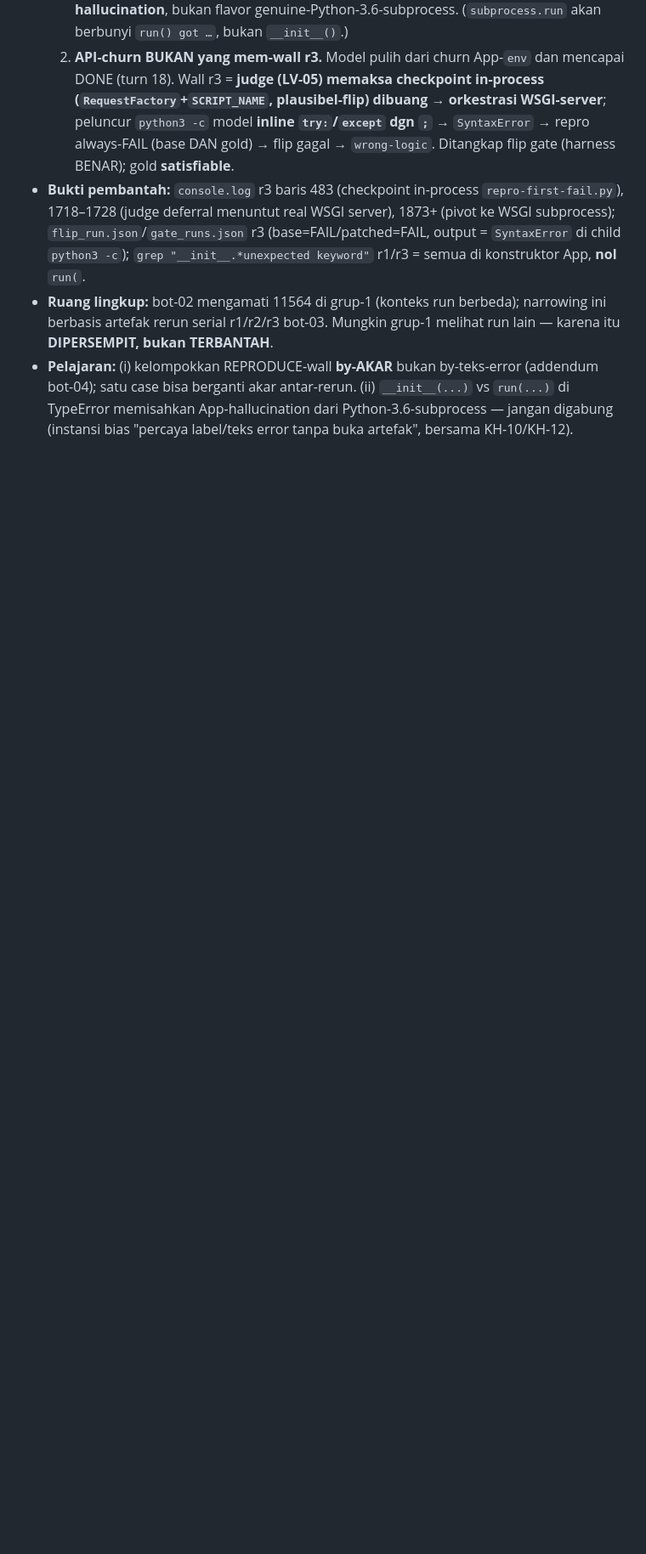
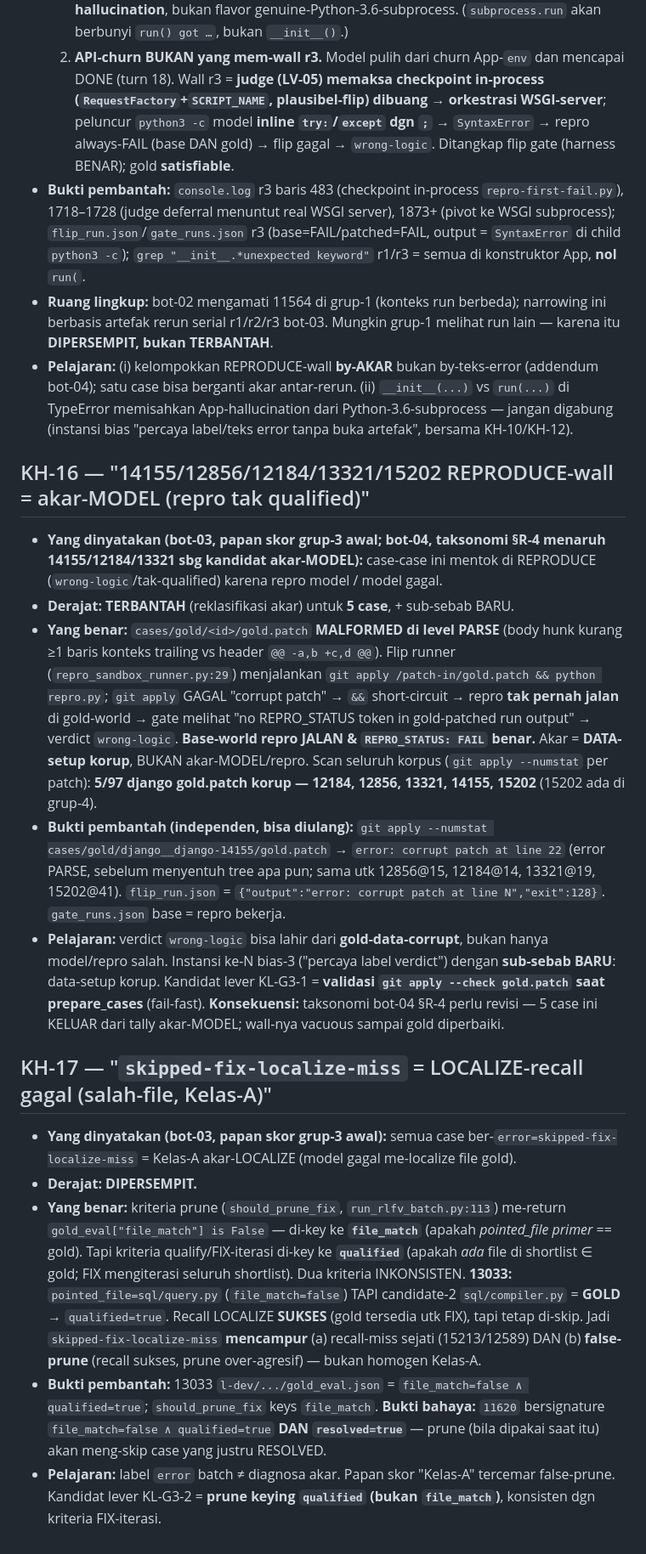
Before and after one commit to mirzaakhena/gemma-harness-swebench, a Markdown page: docs/koreksi-hipotesis.md, the part around the change. Shown at 85% size. Rendered like a GitHub page; blank space fills up the shorter version.

Commit message:
docs(koreksi): KH-16 corrupt gold.patch mislabel wrong-logic (5 case) + KH-17 false-prune
KH-16 (TERBANTAH/reklas): 14155/12856/12184/13321/15202 REPRODUCE-wall BUKAN
akar-MODEL -> gold.patch corrupt di level parse (git apply 'corrupt patch') ->
flip runner short-circuit -> repro tak jalan di gold-world -> mislabel wrong-logic.
Base repro JALAN benar. 5/97 django gold.patch korup. Taksonomi bot-04 R-4 perlu
revisi. Kandidat KL-G3-1: validasi git apply --check saat prepare_cases.

KH-17 (DIPERSEMPIT): skipped-fix-localize-miss campur recall-miss sejati + false-prune.
13033 file_match=false tapi qualified=true (gold di candidate-2) -> recall SUKSES tapi
di-prune. Prune keys file_match, qualify/FIX keys qualified -> inkonsisten. Bahaya:
11620 file_match=false+qualified=true+resolved=true. Kandidat KL-G3-2: prune keying qualified.

Agent: bot-03

```diff
--- a/docs/koreksi-hipotesis.md
+++ b/docs/koreksi-hipotesis.md
@@ -364,3 +364,19 @@ lever salah-arah di ~3 dari 4 case.
   case bisa berganti akar antar-rerun. (ii) `__init__(...)` vs `run(...)` di TypeError memisahkan
   App-hallucination dari Python-3.6-subprocess — jangan digabung (instansi bias "percaya label/teks
   error tanpa buka artefak", bersama KH-10/KH-12).
+
+## KH-16 — "14155/12856/12184/13321/15202 REPRODUCE-wall = akar-MODEL (repro tak qualified)"
+
+- **Yang dinyatakan (bot-03, papan skor grup-3 awal; bot-04, taksonomi §R-4 menaruh 14155/12184/13321 sbg kandidat akar-MODEL):** case-case ini mentok di REPRODUCE (`wrong-logic`/tak-qualified) karena repro model / model gagal.
+- **Derajat: TERBANTAH** (reklasifikasi akar) untuk **5 case**, + sub-sebab BARU.
+- **Yang benar:** `cases/gold/<id>/gold.patch` **MALFORMED di level PARSE** (body hunk kurang ≥1 baris konteks trailing vs header `@@ -a,b +c,d @@`). Flip runner (`repro_sandbox_runner.py:29`) menjalankan `git apply /patch-in/gold.patch && python repro.py`; `git apply` GAGAL "corrupt patch" → `&&` short-circuit → repro **tak pernah jalan** di gold-world → gate melihat "no REPRO_STATUS token in gold-patched run output" → verdict `wrong-logic`. **Base-world repro JALAN & `REPRO_STATUS: FAIL` benar.** Akar = **DATA-setup korup**, BUKAN akar-MODEL/repro. Scan seluruh korpus (`git apply --numstat` per patch): **5/97 django gold.patch korup — 12184, 12856, 13321, 14155, 15202** (15202 ada di grup-4).
+- **Bukti pembantah (independen, bisa diulang):** `git apply --numstat cases/gold/django__django-14155/gold.patch` → `error: corrupt patch at line 22` (error PARSE, sebelum menyentuh tree apa pun; sama utk 12856@15, 12184@14, 13321@19, 15202@41). `flip_run.json` = `{"output":"error: corrupt patch at line N","exit":128}`. `gate_runs.json` base = repro bekerja.
+- **Pelajaran:** verdict `wrong-logic` bisa lahir dari **gold-data-corrupt**, bukan hanya model/repro salah. Instansi ke-N bias-3 ("percaya label verdict") dengan **sub-sebab BARU**: data-setup korup. Kandidat lever KL-G3-1 = **validasi `git apply --check gold.patch` saat prepare_cases** (fail-fast). **Konsekuensi:** taksonomi bot-04 §R-4 perlu revisi — 5 case ini KELUAR dari tally akar-MODEL; wall-nya vacuous sampai gold diperbaiki.
+
+## KH-17 — "`skipped-fix-localize-miss` = LOCALIZE-recall gagal (salah-file, Kelas-A)"
+
+- **Yang dinyatakan (bot-03, papan skor grup-3 awal):** semua case ber-`error=skipped-fix-localize-miss` = Kelas-A akar-LOCALIZE (model gagal me-localize file gold).
+- **Derajat: DIPERSEMPIT.**
+- **Yang benar:** kriteria prune (`should_prune_fix`, `run_rlfv_batch.py:113`) me-return `gold_eval["file_match"] is False` — di-key ke **`file_match`** (apakah *pointed_file primer* == gold). Tapi kriteria qualify/FIX-iterasi di-key ke **`qualified`** (apakah *ada* file di shortlist ∈ gold; FIX mengiterasi seluruh shortlist). Dua kriteria INKONSISTEN. **13033:** `pointed_file=sql/query.py` (`file_match=false`) TAPI candidate-2 `sql/compiler.py` = **GOLD** → `qualified=true`. Recall LOCALIZE **SUKSES** (gold tersedia utk FIX), tapi tetap di-skip. Jadi `skipped-fix-localize-miss` **mencampur** (a) recall-miss sejati (15213/12589) DAN (b) **false-prune** (recall sukses, prune over-agresif) — bukan homogen Kelas-A.
+- **Bukti pembantah:** 13033 `l-dev/.../gold_eval.json` = `file_match=false ∧ qualified=true`; `should_prune_fix` keys `file_match`. **Bukti bahaya:** `11620` bersignature `file_match=false ∧ qualified=true` **DAN `resolved=true`** — prune (bila dipakai saat itu) akan meng-skip case yang justru RESOLVED.
+- **Pelajaran:** label `error` batch ≠ diagnosa akar. Papan skor "Kelas-A" tercemar false-prune. Kandidat lever KL-G3-2 = **prune keying `qualified` (bukan `file_match`)**, konsisten dgn kriteria FIX-iterasi.
```
